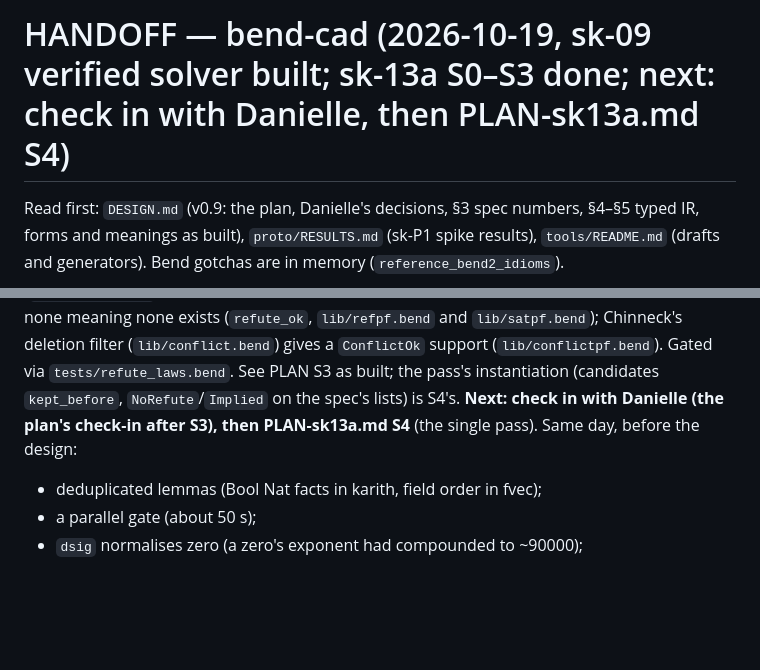
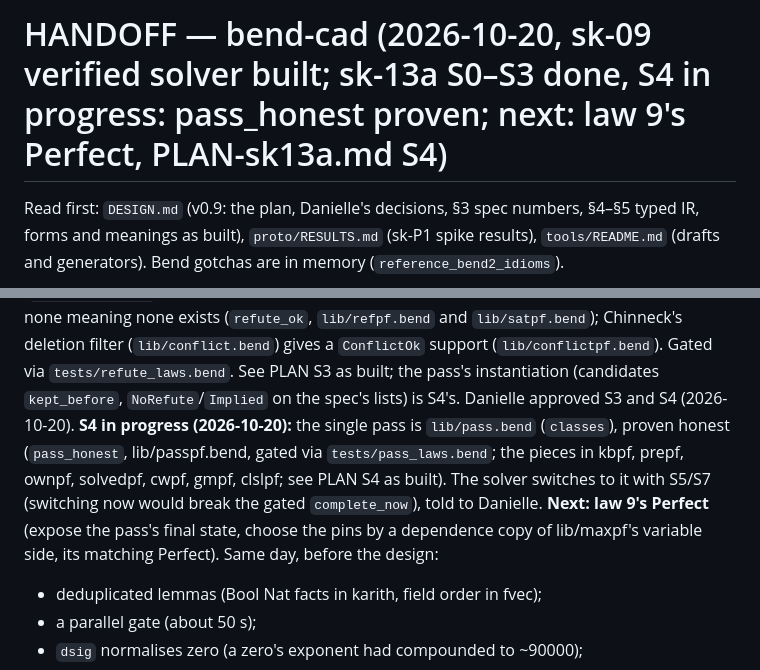
Before and after one commit to Phylliida/bend-cad, a Markdown page: HANDOFF.md, 2 parts joined by grey strips. Rendered like a GitHub page; blank space fills up the shorter version.

Commit message:
HANDOFF: S4 in progress, pass_honest proven
Co-Authored-By: Claude Opus 5.5 <noreply@anthropic.com>

```diff
--- a/HANDOFF.md
+++ b/HANDOFF.md
@@ -1,4 +1,4 @@
-# HANDOFF — bend-cad (2026-10-19, sk-09 verified solver built; sk-13a S0–S3 done; next: check in with Danielle, then PLAN-sk13a.md S4)
+# HANDOFF — bend-cad (2026-10-20, sk-09 verified solver built; sk-13a S0–S3 done, S4 in progress: pass_honest proven; next: law 9's Perfect, PLAN-sk13a.md S4)
 
 Read first: `DESIGN.md` (v0.9: the plan, Danielle's decisions, §3 spec
 numbers, §4–§5 typed IR, forms and meanings as built), `proto/RESULTS.md`
@@ -222,8 +222,15 @@ being a Motzkin refutation and none meaning none exists (`refute_ok`,
 (`lib/conflict.bend`) gives a `ConflictOk` support (`lib/conflictpf.bend`).
 Gated via `tests/refute_laws.bend`. See PLAN S3 as built; the pass's
 instantiation (candidates `kept_before`, `NoRefute`/`Implied` on the
-spec's lists) is S4's. **Next: check in with Danielle (the plan's
-check-in after S3), then PLAN-sk13a.md S4** (the single pass).
+spec's lists) is S4's. Danielle approved S3 and S4 (2026-10-20).
+**S4 in progress (2026-10-20):** the single pass is `lib/pass.bend`
+(`classes`), proven honest (`pass_honest`, lib/passpf.bend, gated via
+`tests/pass_laws.bend`; the pieces in kbpf, prepf, ownpf, solvedpf,
+cwpf, gmpf, clslpf; see PLAN S4 as built). The solver switches to it with
+S5/S7 (switching now would break the gated `complete_now`), told to
+Danielle. **Next: law 9's Perfect** (expose the pass's final state,
+choose the pins by a dependence copy of lib/maxpf's variable side, its
+matching Perfect).
 Same day, before the design:
 - deduplicated lemmas (Bool Nat facts in karith, field order in fvec);
 - a parallel gate (about 50 s);
```
